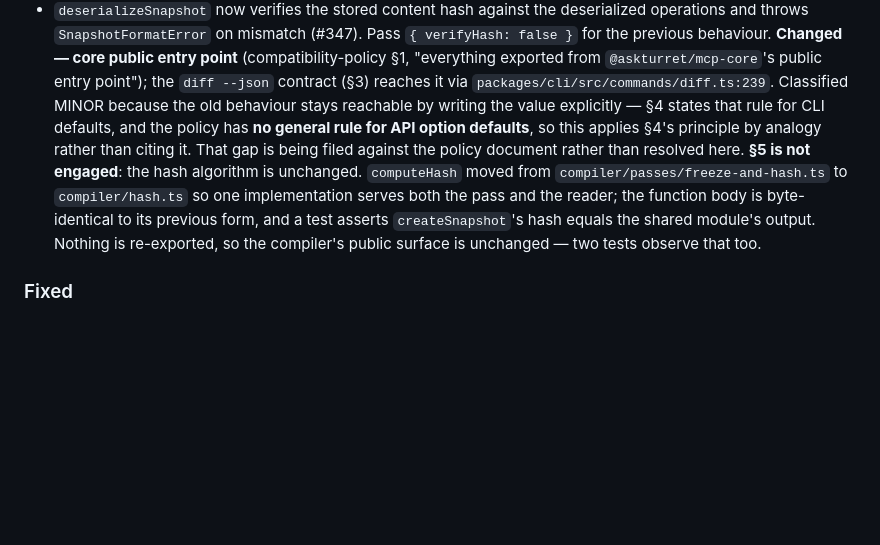
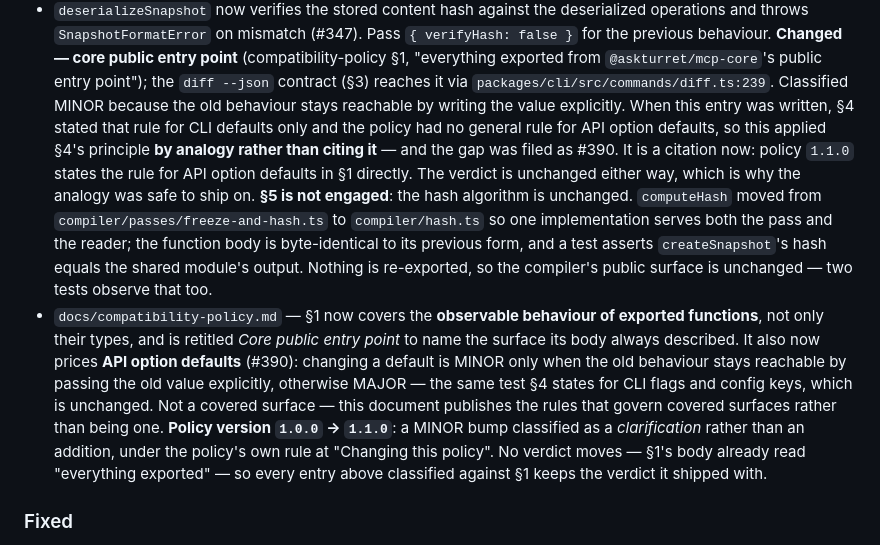
Before and after one commit to askturret/mcp, a Markdown page: CHANGELOG.md, the part around the change. GitHub-like rendering; blank space fills up the shorter version.

Commit message:
docs: price API option defaults in §1 and align its heading (closes #390)
Two gaps in `docs/compatibility-policy.md`, fixed together because they
compound: both are reasons a reader pricing an API change lands in the
wrong place, or in no place at all.

**Gap 1 — no rule for API option defaults.** §4 prices defaults for CLI
flags and config keys. An option on an exported function is neither, so
applying that rule to one was an analogy rather than a citation. §1 now
states the rule directly: changing a default is MINOR only when the old
behaviour stays reachable by passing the old value explicitly, otherwise
MAJOR. Same test, stated for the surface a library reader actually has.
§4's CLI guidance is untouched.

**Gap 2 — §1's heading named a narrower surface than its body.** The
heading read "Core public types" while the body read "everything
exported", so a value export whose behaviour changed got two different
answers. Renamed to "Core public entry point", and the body now says the
observable behaviour of exported functions is in scope, not only types.

The two interlock in one direction: a section that reads as being about
static shapes makes a missing behaviour-pricing rule look correct rather
than absent. Fixing the heading is what makes the gap conspicuous.

Policy version `1.0.0` -> `1.1.0`, a MINOR bump classified as a
clarification rather than an addition — the body already said "everything
exported", so no verdict moves and every entry previously classified
against §1 keeps its verdict.

#347's CHANGELOG entry did not survive unchanged: it stated the policy has
no general rule for API option defaults, which this makes false. Updated
to record that it shipped on the analogy and is a citation now, with the
MINOR verdict unchanged.

Signed-off-by: Operum Engineer (dmitrys-mac-mini-5) <engineer+dmitrys-mac-mini-5@operum.ai>
Co-Authored-By: Claude Opus 5 <noreply@anthropic.com>

```diff
--- a/CHANGELOG.md
+++ b/CHANGELOG.md
@@ -170,16 +170,32 @@ when `1.0.0` ships.
   exported from `@askturret/mcp-core`'s public entry point"); the `diff --json`
   contract (§3) reaches it via `packages/cli/src/commands/diff.ts:239`.
   Classified MINOR because the old behaviour stays reachable by writing the
-  value explicitly — §4 states that rule for CLI defaults, and the policy has
-  **no general rule for API option defaults**, so this applies §4's principle
-  by analogy rather than citing it. That gap is being filed against the policy
-  document rather than resolved here.
+  value explicitly. When this entry was written, §4 stated that rule for CLI
+  defaults only and the policy had no general rule for API option defaults, so
+  this applied §4's principle **by analogy rather than citing it** — and the
+  gap was filed as #390. It is a citation now: policy `1.1.0` states the rule
+  for API option defaults in §1 directly. The verdict is unchanged either way,
+  which is why the analogy was safe to ship on.
   **§5 is not engaged**: the hash algorithm is unchanged. `computeHash` moved
   from `compiler/passes/freeze-and-hash.ts` to `compiler/hash.ts` so one
   implementation serves both the pass and the reader; the function body is
   byte-identical to its previous form, and a test asserts `createSnapshot`'s
   hash equals the shared module's output. Nothing is re-exported, so the
   compiler's public surface is unchanged — two tests observe that too.
+- `docs/compatibility-policy.md` — §1 now covers the **observable behaviour of
+  exported functions**, not only their types, and is retitled *Core public entry
+  point* to name the surface its body always described. It also now prices
+  **API option defaults** (#390): changing a default is MINOR only when the old
+  behaviour stays reachable by passing the old value explicitly, otherwise
+  MAJOR — the same test §4 states for CLI flags and config keys, which is
+  unchanged.
+  Not a covered surface — this document publishes the rules that govern covered
+  surfaces rather than being one.
+  **Policy version `1.0.0` → `1.1.0`**: a MINOR bump classified as a
+  *clarification* rather than an addition, under the policy's own rule at
+  "Changing this policy". No verdict moves — §1's body already read "everything
+  exported" — so every entry above classified against §1 keeps the verdict it
+  shipped with.
 
 ### Fixed
 - `compositeSource().discover()` no longer swallows a child source's
```
Also changed, not shown: docs/compatibility-policy.md (+15 -3 lines).
